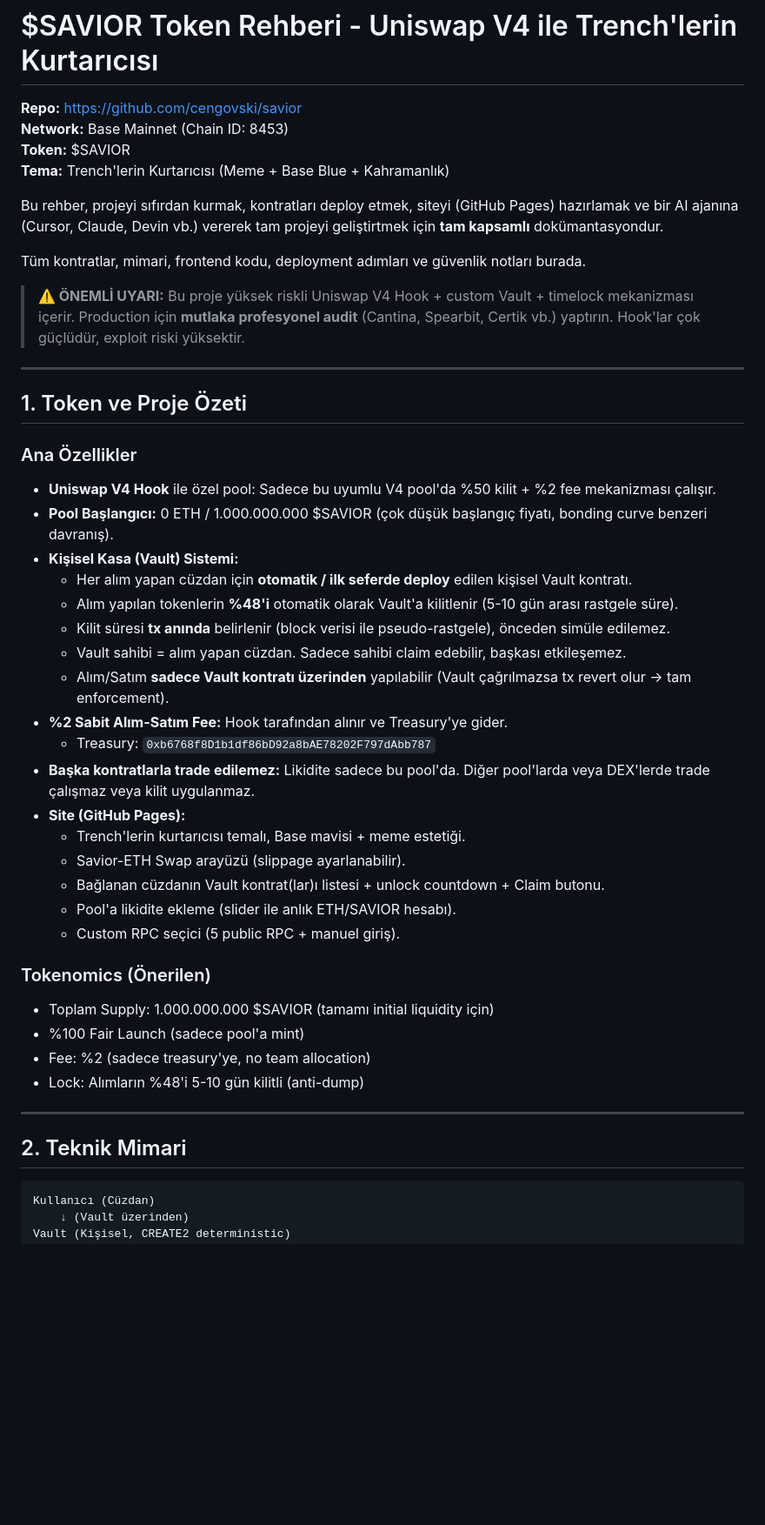
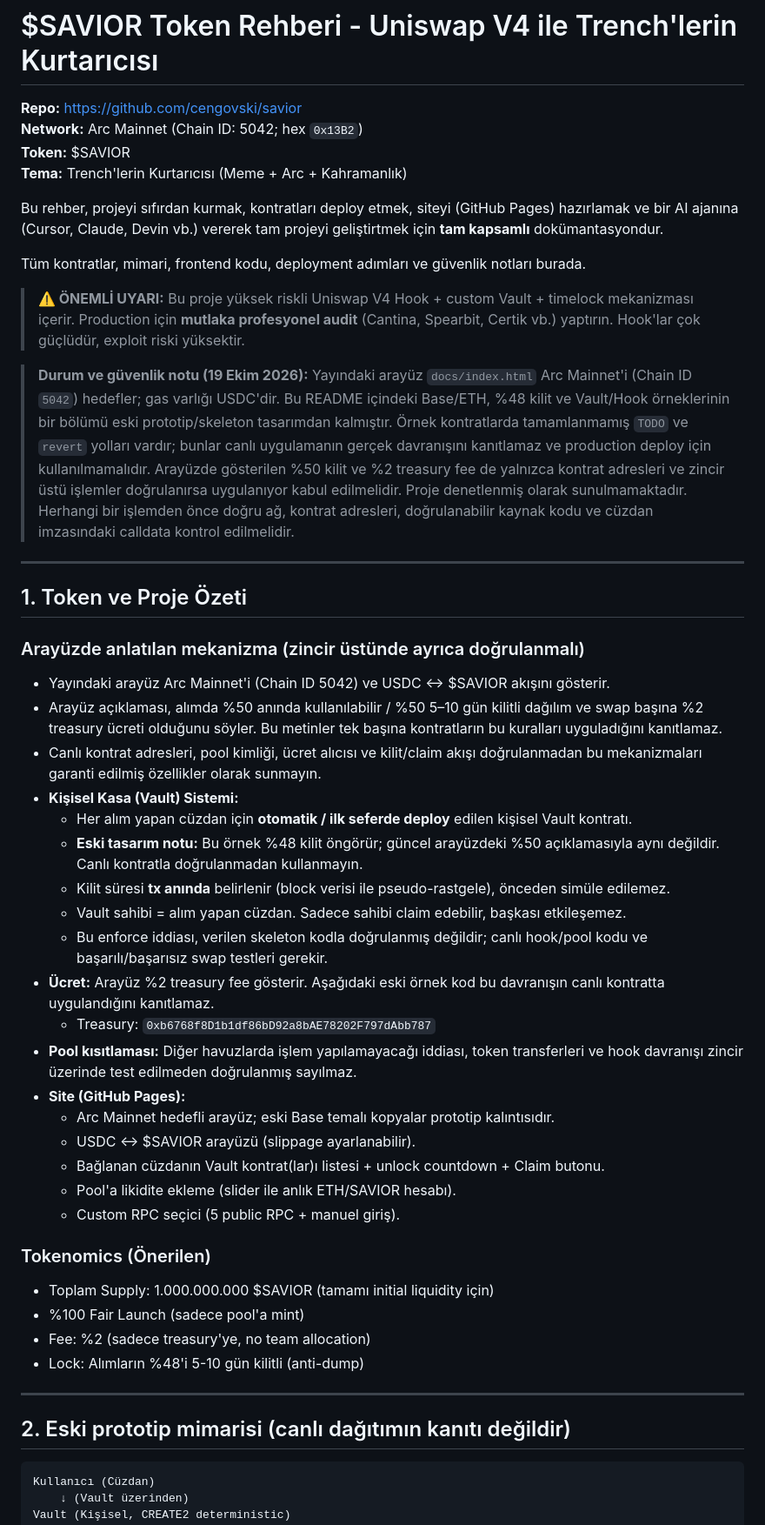
Before and after one commit to cengovski/savior, a Markdown page: README.md, the part around one of its changes. Shown at 87% size. Drawn GitHub-style; blank space fills up the shorter version.

Commit message:
docs: align README with Arc Mainnet UI and disclose prototype code

````diff
--- a/README.md
+++ b/README.md
@@ -1,9 +1,9 @@
 # $SAVIOR Token Rehberi - Uniswap V4 ile Trench'lerin Kurtarıcısı
 
 **Repo:** https://github.com/cengovski/savior
-**Network:** Base Mainnet (Chain ID: 8453)
+**Network:** Arc Mainnet (Chain ID: 5042; hex `0x13B2`)
 **Token:** $SAVIOR
-**Tema:** Trench'lerin Kurtarıcısı (Meme + Base Blue + Kahramanlık)
+**Tema:** Trench'lerin Kurtarıcısı (Meme + Arc + Kahramanlık)
 
 Bu rehber, projeyi sıfırdan kurmak, kontratları deploy etmek, siteyi (GitHub Pages) hazırlamak ve bir AI ajanına (Cursor, Claude, Devin vb.) vererek tam projeyi geliştirtmek için **tam kapsamlı** dokümantasyondur.
 
@@ -11,25 +11,29 @@ Tüm kontratlar, mimari, frontend kodu, deployment adımları ve güvenlik notla
 
 > **⚠️ ÖNEMLİ UYARI:** Bu proje yüksek riskli Uniswap V4 Hook + custom Vault + timelock mekanizması içerir. Production için **mutlaka profesyonel audit** (Cantina, Spearbit, Certik vb.) yaptırın. Hook'lar çok güçlüdür, exploit riski yüksektir.
 
+
+> **Durum ve güvenlik notu (19 Ekim 2026):** Yayındaki arayüz `docs/index.html` Arc Mainnet'i (Chain ID `5042`) hedefler; gas varlığı USDC'dir. Bu README içindeki Base/ETH, %48 kilit ve Vault/Hook örneklerinin bir bölümü eski prototip/skeleton tasarımdan kalmıştır. Örnek kontratlarda tamamlanmamış `TODO` ve `revert` yolları vardır; bunlar canlı uygulamanın gerçek davranışını kanıtlamaz ve production deploy için kullanılmamalıdır. Arayüzde gösterilen %50 kilit ve %2 treasury fee de yalnızca kontrat adresleri ve zincir üstü işlemler doğrulanırsa uygulanıyor kabul edilmelidir. Proje denetlenmiş olarak sunulmamaktadır. Herhangi bir işlemden önce doğru ağ, kontrat adresleri, doğrulanabilir kaynak kodu ve cüzdan imzasındaki calldata kontrol edilmelidir.
+
 ---
 
 ## 1. Token ve Proje Özeti
 
-### Ana Özellikler
-- **Uniswap V4 Hook** ile özel pool: Sadece bu uyumlu V4 pool'da %50 kilit + %2 fee mekanizması çalışır.
-- **Pool Başlangıcı:** 0 ETH / 1.000.000.000 $SAVIOR (çok düşük başlangıç fiyatı, bonding curve benzeri davranış).
+### Arayüzde anlatılan mekanizma (zincir üstünde ayrıca doğrulanmalı)
+- Yayındaki arayüz Arc Mainnet'i (Chain ID 5042) ve USDC ↔ $SAVIOR akışını gösterir.
+- Arayüz açıklaması, alımda %50 anında kullanılabilir / %50 5–10 gün kilitli dağılım ve swap başına %2 treasury ücreti olduğunu söyler. Bu metinler tek başına kontratların bu kuralları uyguladığını kanıtlamaz.
+- Canlı kontrat adresleri, pool kimliği, ücret alıcısı ve kilit/claim akışı doğrulanmadan bu mekanizmaları garanti edilmiş özellikler olarak sunmayın.
 - **Kişisel Kasa (Vault) Sistemi:**
   - Her alım yapan cüzdan için **otomatik / ilk seferde deploy** edilen kişisel Vault kontratı.
-  - Alım yapılan tokenlerin **%48'i** otomatik olarak Vault'a kilitlenir (5-10 gün arası rastgele süre).
+  - **Eski tasarım notu:** Bu örnek %48 kilit öngörür; güncel arayüzdeki %50 açıklamasıyla aynı değildir. Canlı kontratla doğrulanmadan kullanmayın.
   - Kilit süresi **tx anında** belirlenir (block verisi ile pseudo-rastgele), önceden simüle edilemez.
   - Vault sahibi = alım yapan cüzdan. Sadece sahibi claim edebilir, başkası etkileşemez.
-  - Alım/Satım **sadece Vault kontratı üzerinden** yapılabilir (Vault çağrılmazsa tx revert olur → tam enforcement).
-- **%2 Sabit Alım-Satım Fee:** Hook tarafından alınır ve Treasury'ye gider.
+  - Bu enforce iddiası, verilen skeleton kodla doğrulanmış değildir; canlı hook/pool kodu ve başarılı/başarısız swap testleri gerekir.
+- **Ücret:** Arayüz %2 treasury fee gösterir. Aşağıdaki eski örnek kod bu davranışın canlı kontratta uygulandığını kanıtlamaz.
   - Treasury: `0xb6768f8D1b1df86bD92a8bAE78202F797dAbb787`
-- **Başka kontratlarla trade edilemez:** Likidite sadece bu pool'da. Diğer pool'larda veya DEX'lerde trade çalışmaz veya kilit uygulanmaz.
+- **Pool kısıtlaması:** Diğer havuzlarda işlem yapılamayacağı iddiası, token transferleri ve hook davranışı zincir üzerinde test edilmeden doğrulanmış sayılmaz.
 - **Site (GitHub Pages):**
-  - Trench'lerin kurtarıcısı temalı, Base mavisi + meme estetiği.
-  - Savior-ETH Swap arayüzü (slippage ayarlanabilir).
+  - Arc Mainnet hedefli arayüz; eski Base temalı kopyalar prototip kalıntısıdır.
+  - USDC ↔ $SAVIOR arayüzü (slippage ayarlanabilir).
   - Bağlanan cüzdanın Vault kontrat(lar)ı listesi + unlock countdown + Claim butonu.
   - Pool'a likidite ekleme (slider ile anlık ETH/SAVIOR hesabı).
   - Custom RPC seçici (5 public RPC + manuel giriş).
@@ -42,7 +46,7 @@ Tüm kontratlar, mimari, frontend kodu, deployment adımları ve güvenlik notla
 
 ---
 
-## 2. Teknik Mimari
+## 2. Eski prototip mimarisi (canlı dağıtımın kanıtı değildir)
 
 ```
 Kullanıcı (Cüzdan)
````
Also changed, not shown: other parts of README.md (+5 -5 lines).
